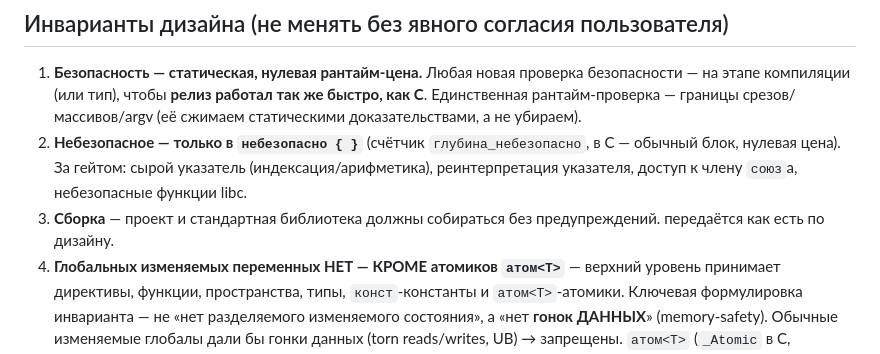
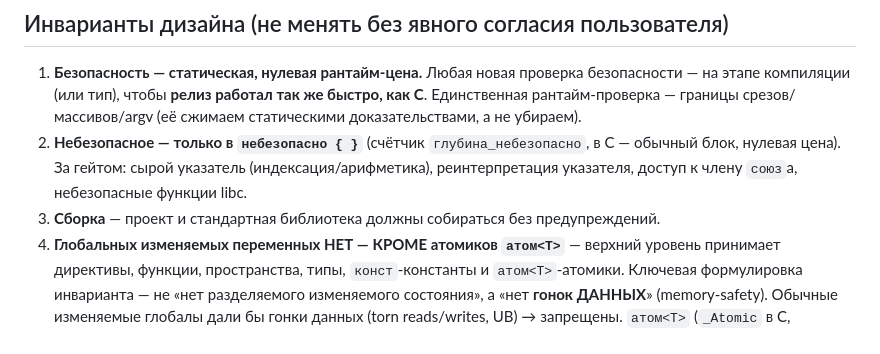
Before and after one commit to daniliammo/Konda, a Markdown page: CLAUDE.md, the part around the change. Rendered like a GitHub page.

Commit message:
Clarify assembly requirements in CLAUDE.md
Removed unnecessary sentence about design in the assembly section.

```diff
--- a/CLAUDE.md
+++ b/CLAUDE.md
@@ -51,7 +51,6 @@
    (индексация/арифметика), реинтерпретация указателя, доступ к члену `союз`а,
    небезопасные функции libc.
 3. **Сборка** — проект и стандартная библиотека должны собираться без предупреждений.
-   передаётся как есть по дизайну.
 4. **Глобальных изменяемых переменных НЕТ — КРОМЕ атомиков `атом<T>`** — верхний
    уровень принимает директивы, функции, пространства, типы, `конст`-константы и
    `атом<T>`-атомики. Ключевая формулировка инварианта — не «нет разделяемого
```
